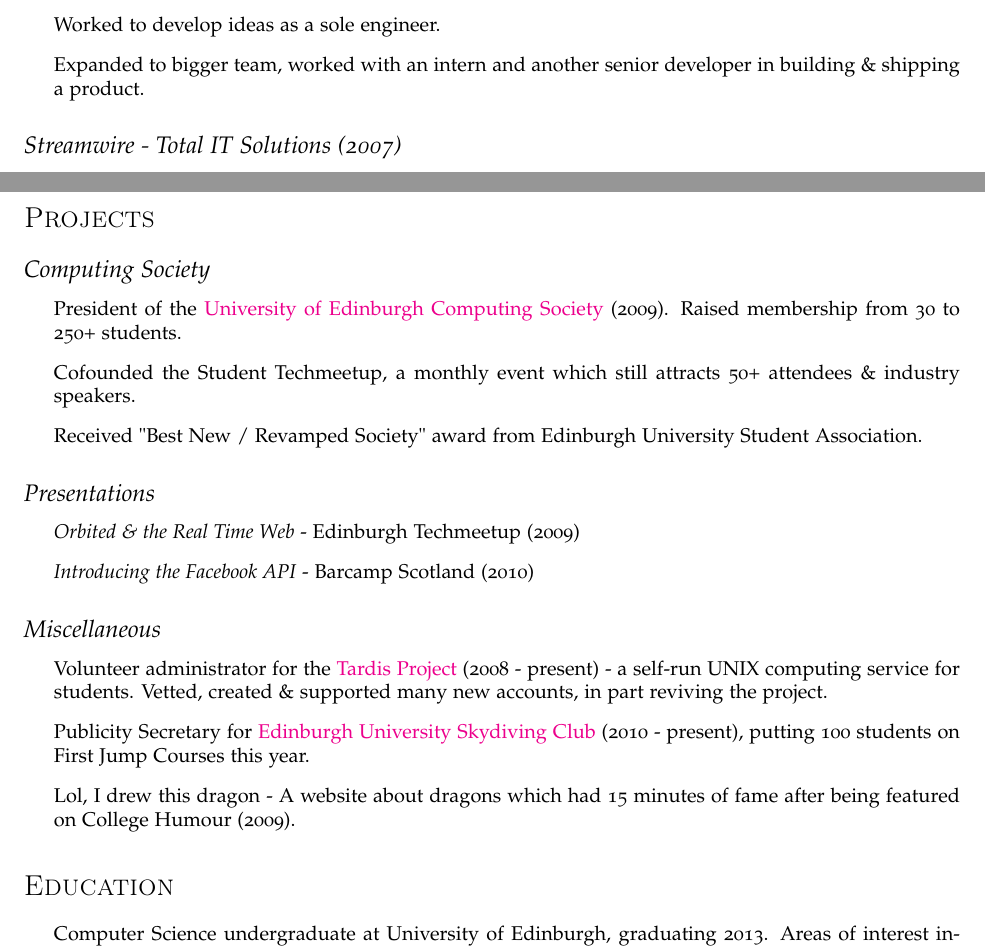
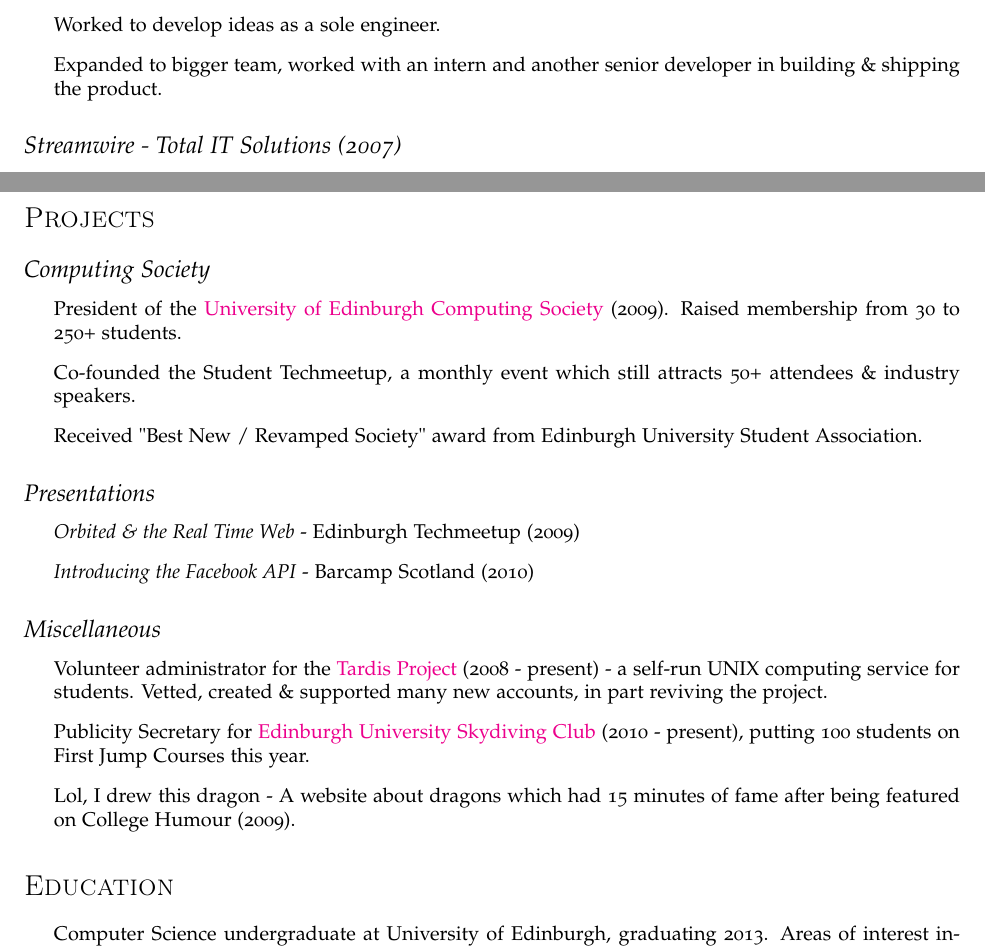
Before and after one commit to oliland/cv, a LaTeX CV (cv.tex): two parts of pages 1 and 2 of 2, joined at a grey line, cut so that both start at the same text. Compiled offline with pdfLaTeX.

Commit message:
one more round with maxim

```diff
--- a/cv.tex
+++ b/cv.tex
@@ -91,7 +91,7 @@
 \begin{itemize}
   \item Co-founder of \href{http://bloop.co}{Bloop}, a social planner and event calendar. Eventually funded.
   \item Worked to develop ideas as a sole engineer.
-  \item Expanded to bigger team, worked with an intern and another senior developer in building \& shipping a product.
+  \item Expanded to bigger team, worked with an intern and another senior developer in building \& shipping the product.
 \end{itemize}
 
 \subsection*{Streamwire - Total IT Solutions (2007)}
@@ -111,7 +111,7 @@
 \subsection*{Computing Society}
 \begin{itemize}
 \item President of the \href{http://comp-soc.com}{University of Edinburgh Computing Society} (2009). Raised membership from 30 to 250+ students.
-\item Cofounded the Student Techmeetup, a monthly event which still attracts 50+ attendees \& industry speakers.
+\item Co-founded the Student Techmeetup, a monthly event which still attracts 50+ attendees \& industry speakers.
 \item Received "Best New / Revamped Society" award from Edinburgh University Student Association.
 \end{itemize}
 
```
Also changed, not shown: cv.pdf.
